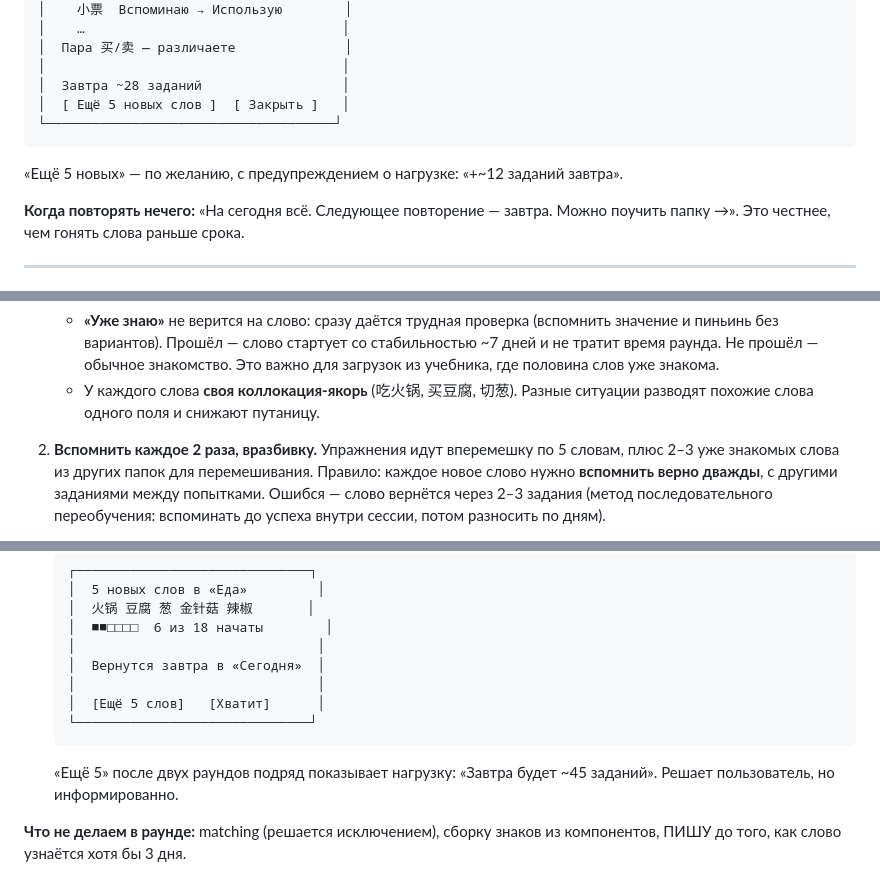
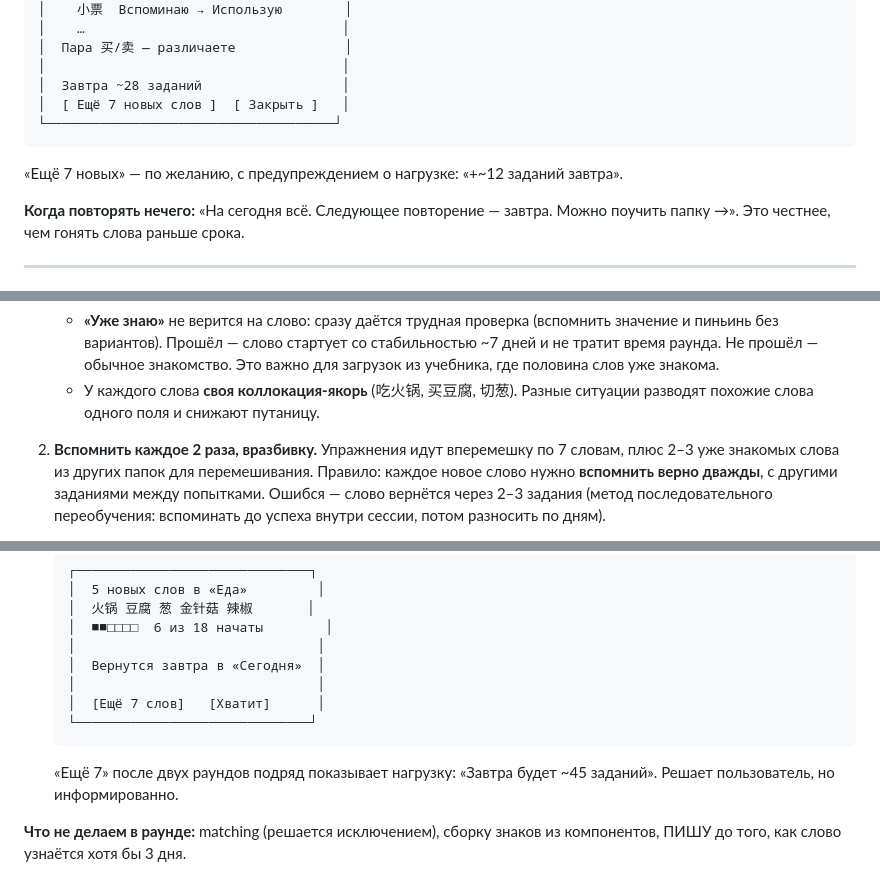
Before and after one commit to kononkoyana-1/yuny, a Markdown page: docs/learning/daily-and-folder-study.md, 3 parts joined by grey strips. Drawn GitHub-style.

````diff
--- a/docs/learning/daily-and-folder-study.md
+++ b/docs/learning/daily-and-folder-study.md
@@ -111,11 +138,11 @@
 │  Пара 买/卖 — различаете              │
 │                                      │
 │  Завтра ~28 заданий                  │
-│  [ Ещё 5 новых слов ]  [ Закрыть ]   │
+│  [ Ещё 7 новых слов ]  [ Закрыть ]   │
 └─────────────────────────────────────┘
 ```
 
-«Ещё 5 новых» — по желанию, с предупреждением о нагрузке: «+~12 заданий
+«Ещё 7 новых» — по желанию, с предупреждением о нагрузке: «+~12 заданий
 завтра».
 
 **Когда повторять нечего:** «На сегодня всё. Следующее повторение — завтра.
@@ -169,7 +196,7 @@
    - У каждого слова **своя коллокация-якорь** (吃火锅, 买豆腐, 切葱). Разные
      ситуации разводят похожие слова одного поля и снижают путаницу.
 
-2. **Вспомнить каждое 2 раза, вразбивку.** Упражнения идут вперемешку по 5
+2. **Вспомнить каждое 2 раза, вразбивку.** Упражнения идут вперемешку по 7
    словам, плюс 2–3 уже знакомых слова из других папок для перемешивания.
    Правило: каждое новое слово нужно **вспомнить верно дважды**, с другими
    заданиями между попытками. Ошибся — слово вернётся через 2–3 задания
@@ -192,10 +219,10 @@
    │                               │
    │  Вернутся завтра в «Сегодня»  │
    │                               │
-   │  [Ещё 5 слов]   [Хватит]      │
+   │  [Ещё 7 слов]   [Хватит]      │
    └──────────────────────────────┘
    ```
-   «Ещё 5» после двух раундов подряд показывает нагрузку: «Завтра будет ~45
+   «Ещё 7» после двух раундов подряд показывает нагрузку: «Завтра будет ~45
    заданий». Решает пользователь, но информированно.
 
 **Что не делаем в раунде:** matching (решается исключением), сборку знаков
````
Also changed, not shown: other parts of docs/learning/daily-and-folder-study.md (+56 -30 lines), TZ.md (+2 -0 lines), docs/learning/vocabulary-engine.md (+2 -2 lines).
